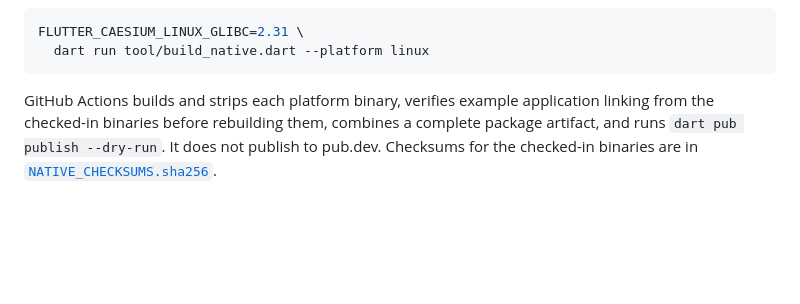
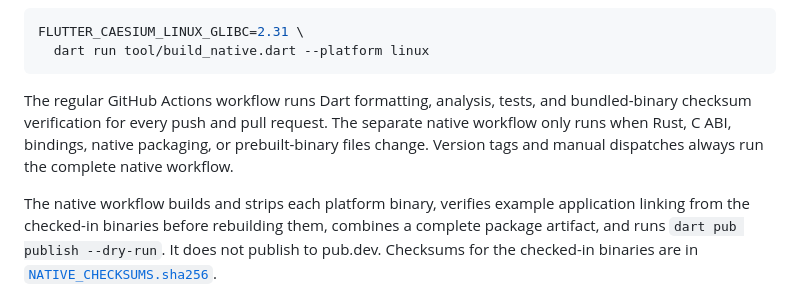
Before and after one commit to zzzlazy/flutter_caesium_ffi, a Markdown page: README.md, the part around the change. GitHub-like rendering; blank space fills up the shorter version.

Commit message:
Document path-filtered native CI

````diff
--- a/README.md
+++ b/README.md
@@ -126,7 +126,13 @@ FLUTTER_CAESIUM_LINUX_GLIBC=2.31 \
   dart run tool/build_native.dart --platform linux
 ```
 
-GitHub Actions builds and strips each platform binary, verifies example
+The regular GitHub Actions workflow runs Dart formatting, analysis, tests, and
+bundled-binary checksum verification for every push and pull request. The
+separate native workflow only runs when Rust, C ABI, bindings, native packaging,
+or prebuilt-binary files change. Version tags and manual dispatches always run
+the complete native workflow.
+
+The native workflow builds and strips each platform binary, verifies example
 application linking from the checked-in binaries before rebuilding them,
 combines a complete package artifact, and runs `dart pub publish --dry-run`.
 It does not publish to pub.dev. Checksums for the checked-in binaries are in
````
